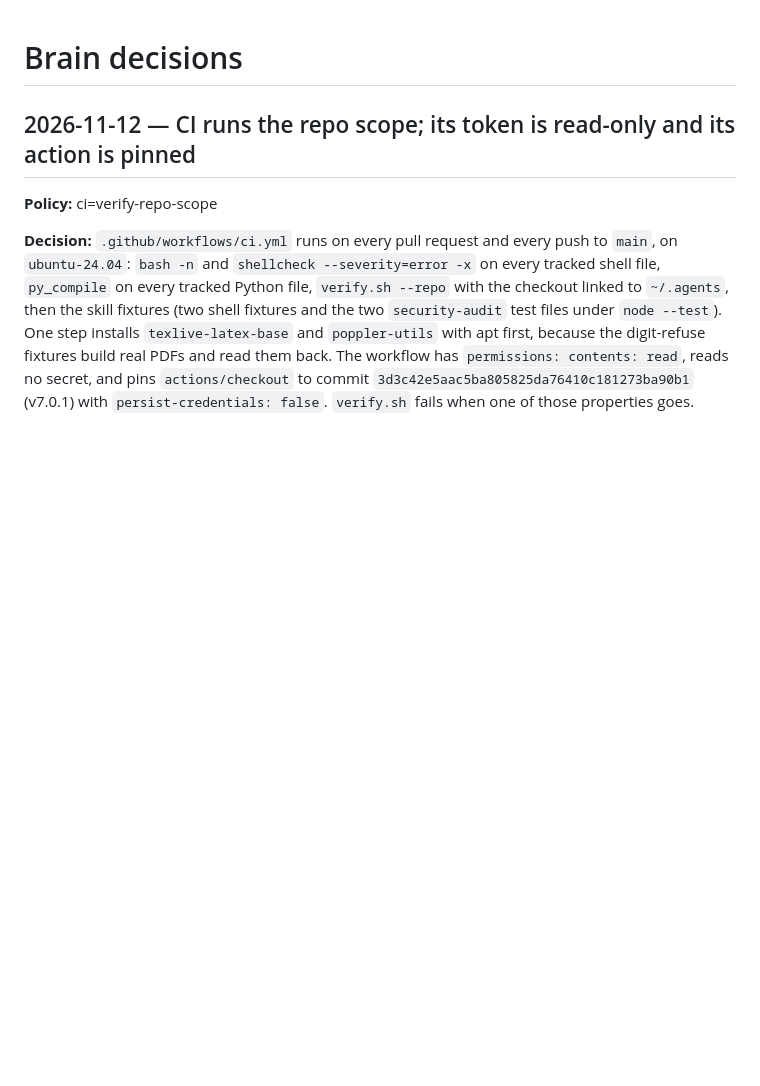
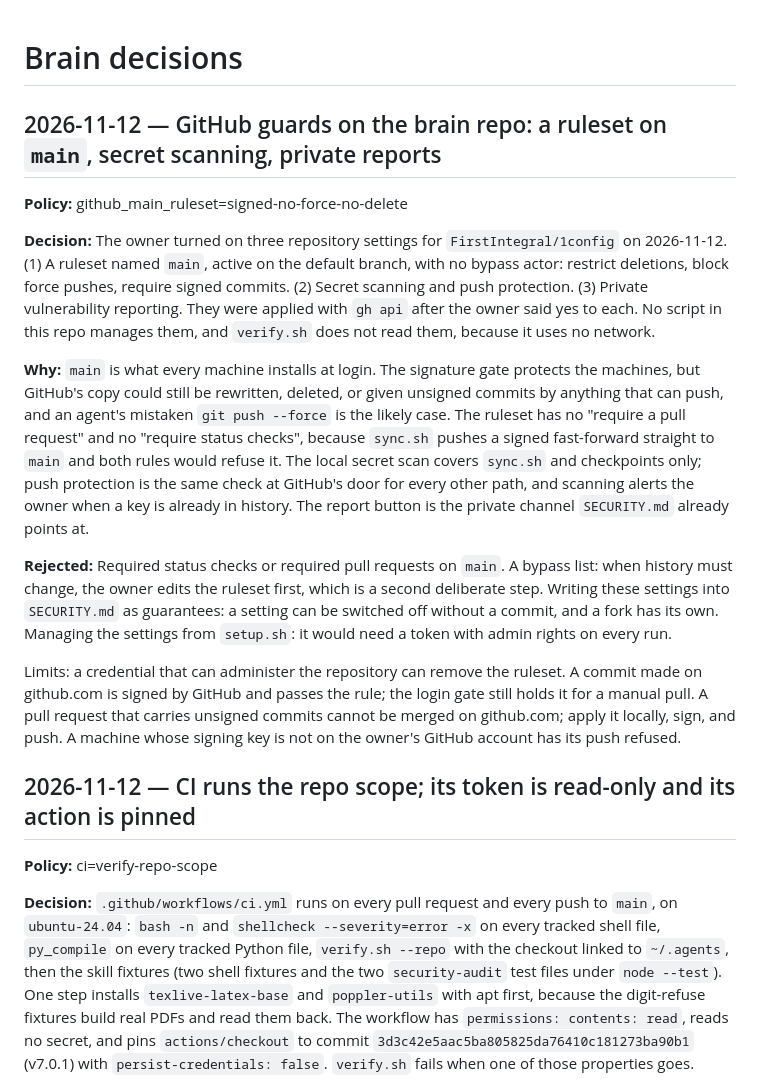
Before and after one commit to FirstIntegral/1config, a Markdown page: docs/DECISIONS.md, the part around the change. Drawn GitHub-style; blank space fills up the shorter version.

Commit message:
Record the GitHub guards on main: ruleset, secret scanning, private reports

```diff
--- a/docs/DECISIONS.md
+++ b/docs/DECISIONS.md
@@ -1,4 +1,16 @@
 # Brain decisions
+
+## 2026-11-12 — GitHub guards on the brain repo: a ruleset on `main`, secret scanning, private reports
+
+**Policy:** github_main_ruleset=signed-no-force-no-delete
+
+**Decision:** The owner turned on three repository settings for `FirstIntegral/1config` on 2026-11-12. (1) A ruleset named `main`, active on the default branch, with no bypass actor: restrict deletions, block force pushes, require signed commits. (2) Secret scanning and push protection. (3) Private vulnerability reporting. They were applied with `gh api` after the owner said yes to each. No script in this repo manages them, and `verify.sh` does not read them, because it uses no network.
+
+**Why:** `main` is what every machine installs at login. The signature gate protects the machines, but GitHub's copy could still be rewritten, deleted, or given unsigned commits by anything that can push, and an agent's mistaken `git push --force` is the likely case. The ruleset has no "require a pull request" and no "require status checks", because `sync.sh` pushes a signed fast-forward straight to `main` and both rules would refuse it. The local secret scan covers `sync.sh` and checkpoints only; push protection is the same check at GitHub's door for every other path, and scanning alerts the owner when a key is already in history. The report button is the private channel `SECURITY.md` already points at.
+
+**Rejected:** Required status checks or required pull requests on `main`. A bypass list: when history must change, the owner edits the ruleset first, which is a second deliberate step. Writing these settings into `SECURITY.md` as guarantees: a setting can be switched off without a commit, and a fork has its own. Managing the settings from `setup.sh`: it would need a token with admin rights on every run.
+
+Limits: a credential that can administer the repository can remove the ruleset. A commit made on github.com is signed by GitHub and passes the rule; the login gate still holds it for a manual pull. A pull request that carries unsigned commits cannot be merged on github.com; apply it locally, sign, and push. A machine whose signing key is not on the owner's GitHub account has its push refused.
 
 ## 2026-11-12 — CI runs the repo scope; its token is read-only and its action is pinned
 
```
Also changed, not shown: docs/plans/2026-11-12-deep-dive-fixes.md (+5 -4 lines).
